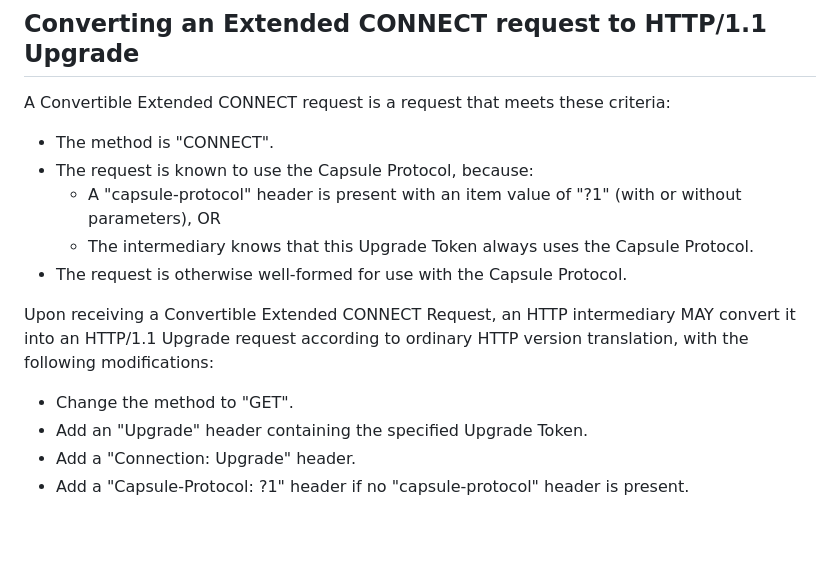
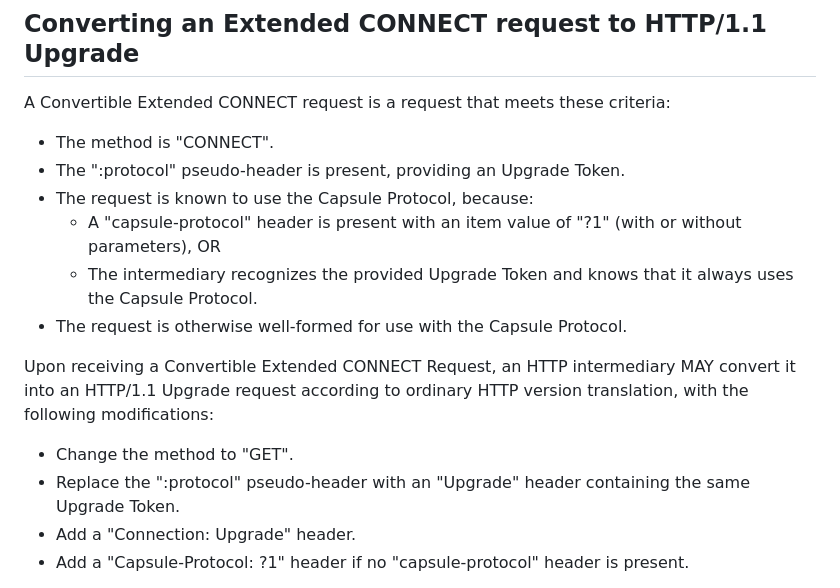
Before and after one commit to bemasc/capsule-conversion, a Markdown page: draft-kb-capsule-conversion.md, the part around the change. Drawn GitHub-style; blank space fills up the shorter version.

Commit message:
Avoid redefining Extended CONNECT

```diff
--- a/draft-kb-capsule-conversion.md
+++ b/draft-kb-capsule-conversion.md
@@ -101,15 +101,16 @@ If the intermediary receives any other valid response, it MUST NOT convert it to
 A Convertible Extended CONNECT request is a request that meets these criteria:
 
 * The method is "CONNECT".
+* The ":protocol" pseudo-header is present, providing an Upgrade Token.
 * The request is known to use the Capsule Protocol, because:
    - A "capsule-protocol" header is present with an item value of "?1" (with or without parameters), OR
-   - The intermediary knows that this Upgrade Token always uses the Capsule Protocol.
+   - The intermediary recognizes the provided Upgrade Token and knows that it always uses the Capsule Protocol.
 * The request is otherwise well-formed for use with the Capsule Protocol.
 
 Upon receiving a Convertible Extended CONNECT Request, an HTTP intermediary MAY convert it into an HTTP/1.1 Upgrade request according to ordinary HTTP version translation, with the following modifications:
 
 * Change the method to "GET".
-* Add an "Upgrade" header containing the specified Upgrade Token.
+* Replace the ":protocol" pseudo-header with an "Upgrade" header containing the same Upgrade Token.
 * Add a "Connection: Upgrade" header.
 * Add a "Capsule-Protocol: ?1" header if no "capsule-protocol" header is present.
 
```
